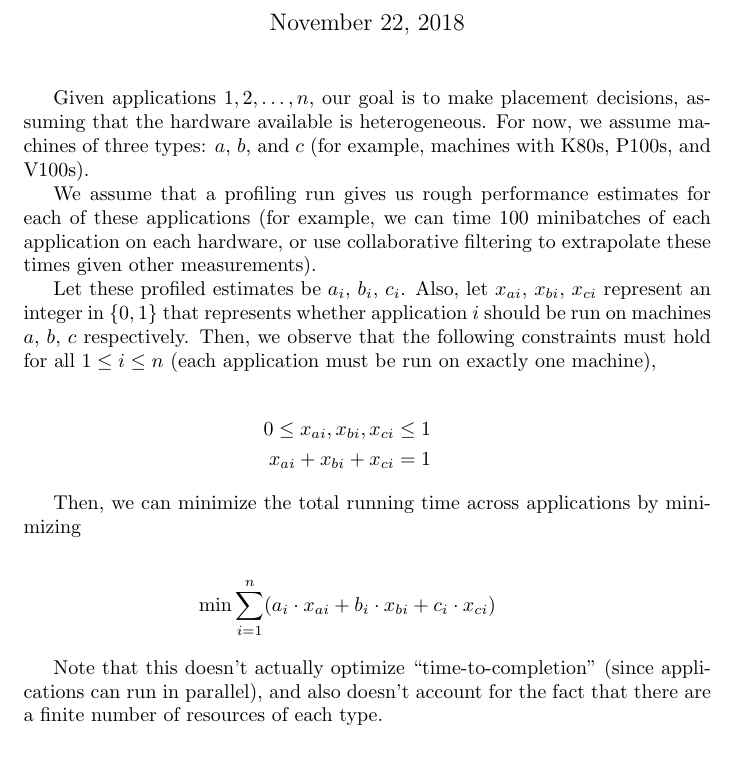
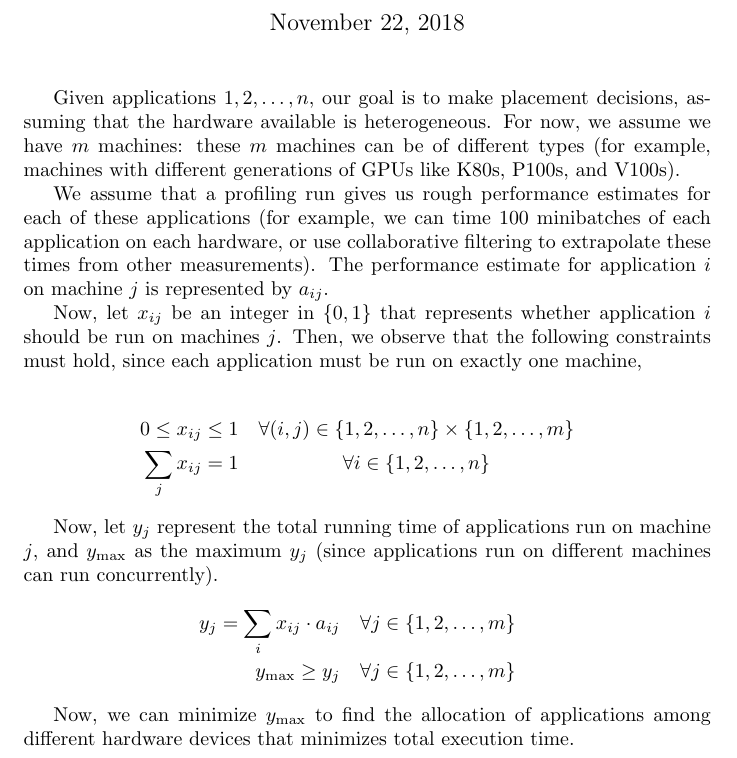
Before and after one commit to stanford-futuredata/gavel, a LaTeX document (docs/scheduler.tex): part of the page, cut so that both start at the same text. Compiled offline with pdfLaTeX.

Commit message:
Updated scheduler formulation (account for the fact that applications on different machines can run in parallel)

```diff
--- a/docs/scheduler.tex
+++ b/docs/scheduler.tex
@@ -1,4 +1,5 @@
 \documentclass{article}
+\usepackage{amsmath}
 \title{ILP Formulation for Scheduler}
 
 \date{\today}
@@ -8,33 +9,33 @@
 
 Given applications $1, 2, \ldots, n$, our goal is to make placement
 decisions, assuming that the hardware available is heterogeneous. For now, we
-assume machines of three types: $a$, $b$, and $c$ (for example, machines with
-K80s, P100s, and V100s).
+assume we have $m$ machines: these $m$ machines can be of different types (for
+example, machines with different generations of GPUs like K80s, P100s, and V100s).
 
 We assume that a profiling run gives us rough performance estimates for each
 of these applications (for example, we can time 100 minibatches of each application
 on each hardware, or use collaborative filtering to extrapolate these
-times given other measurements).
+times from other measurements). The performance estimate for application $i$
+on machine $j$ is represented by $a_{ij}$.
 
-Let these profiled estimates be $a_i$, $b_i$, $c_i$. Also, let $x_{ai}$, $x_{bi}$, $x_{ci}$ represent
-an integer in $\{0, 1\}$ that represents whether application $i$ should be run on
-machines $a$, $b$, $c$ respectively. Then, we observe that the following constraints
-must hold for all $1 \leq i \leq n$ (each application must be run on exactly
-one machine),
+Now, let $x_{ij}$ be an integer in $\{0, 1\}$ that represents whether application $i$ should be run on
+machines $j$. Then, we observe that the following constraints
+must hold, since each application must be run on exactly one machine,
 
 \begin{eqnarray}
-0 \leq x_{ai}, x_{bi}, x_{ci} \leq 1 \nonumber \\
-x_{ai} + x_{bi} + x_{ci} = 1 \nonumber
+0 \leq x_{ij} \leq 1 & \forall (i,j) \in \{1, 2, \ldots, n\} \times \{1, 2, \ldots, m\} \nonumber  \\
+\sum_j x_{ij} = 1 & \forall i \in \{1, 2, \ldots, n\} \nonumber
 \end{eqnarray}
 
-Then, we can minimize the total running time across applications by minimizing
-
+Now, let $y_j$ represent the total running time of applications run on machine
+$j$, and $y_{\text{max}}$ as the maximum $y_j$ (since applications run on different
+machines can run concurrently).
 \begin{eqnarray}
-\min \sum_{i=1}^n (a_i \cdot x_{ai} + b_i \cdot x_{bi} + c_i \cdot x_{ci}) \nonumber
+y_j = \sum_i x_{ij} \cdot a_{ij} & \forall j \in \{1, 2, \ldots, m\} \nonumber \\
+y_{\text{max}} \geq y_j & \forall j \in \{1, 2, \ldots, m\} \nonumber
 \end{eqnarray}
 
-Note that this doesn't actually optimize ``time-to-completion'' (since applications
-can run in parallel), and also doesn't account for the fact that
-there are a finite number of resources of each type.
+Now, we can minimize $y_{\text{max}}$ to find the allocation of applications
+among different hardware devices that minimizes total execution time.
 
 \end{document}
```
